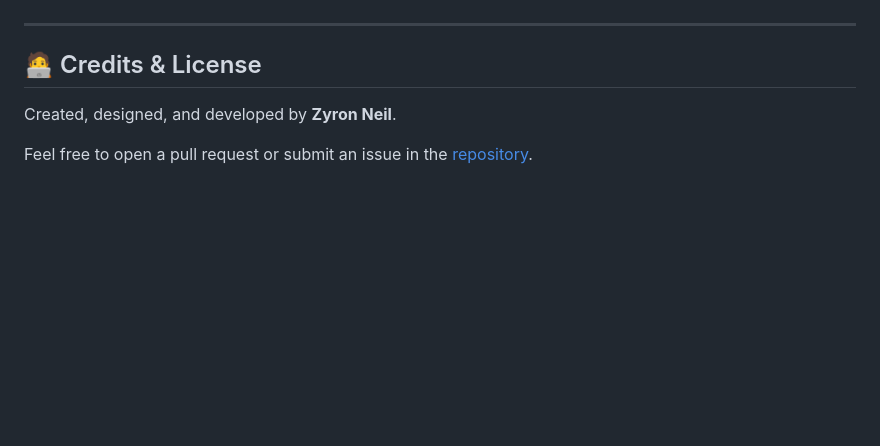
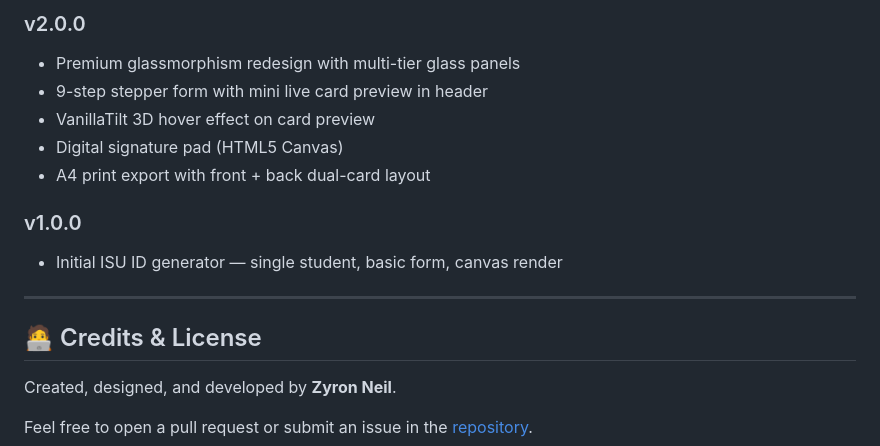
Before and after one commit to ZyronNeil2007/Isabela-State-University_Cabagan, a Markdown page: README.md, the part around one of its changes. Drawn GitHub-style; blank space fills up the shorter version.

```diff
--- a/README.md
+++ b/README.md
@@ -41,3 +63,12 @@ No local servers, compilers, or dependencies are required. Everything is designe
+### v2.0.0
+- Premium glassmorphism redesign with multi-tier glass panels
+- 9-step stepper form with mini live card preview in header
+- VanillaTilt 3D hover effect on card preview
+- Digital signature pad (HTML5 Canvas)
+- A4 print export with front + back dual-card layout
+
+### v1.0.0
+- Initial ISU ID generator — single student, basic form, canvas render
 
 ---
 
```
Also changed, not shown: other parts of README.md (+41 -19 lines).
